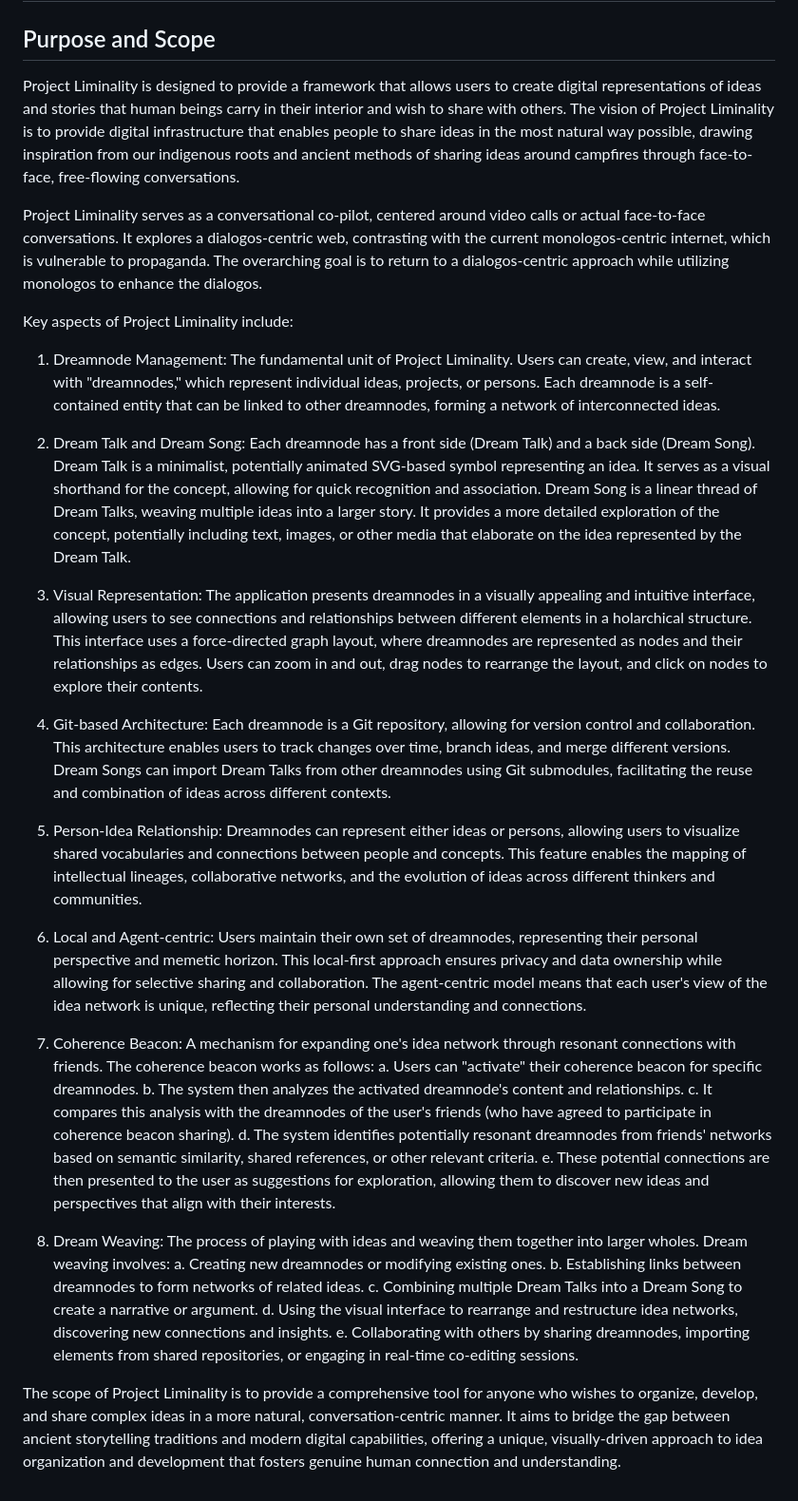
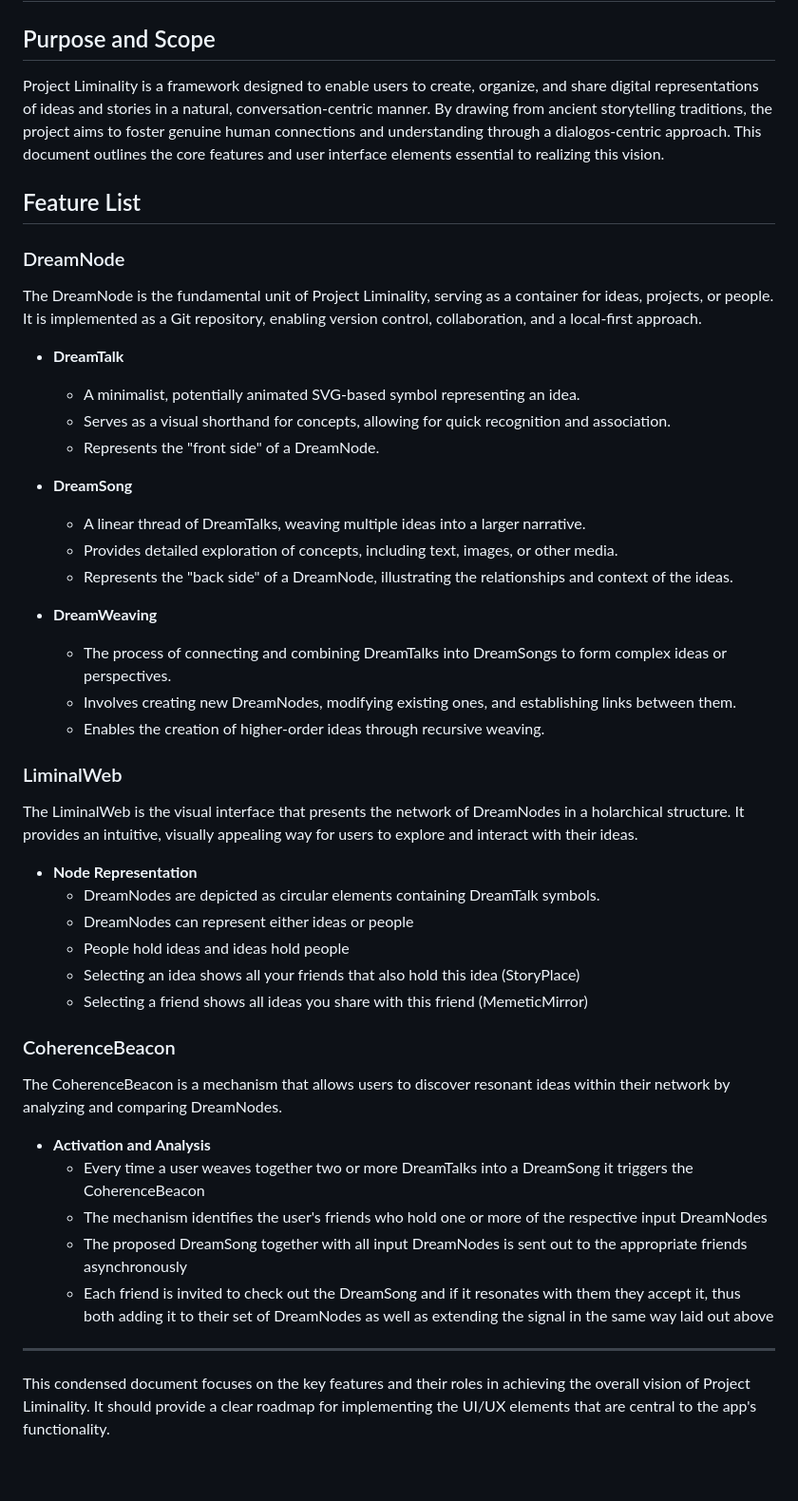
Before and after one commit to InterfaceGuy/ProjectLiminalityMVP, a Markdown page: ui_ux_design_doc.md, the part around the change. Shown: that part at 95% size. GitHub-like rendering.

Commit message:
updated UI/UX Design Document

```diff
--- a/ui_ux_design_doc.md
+++ b/ui_ux_design_doc.md
@@ -2,36 +2,48 @@
 
 ## Purpose and Scope
 
-Project Liminality is designed to provide a framework that allows users to create digital representations of ideas and stories that human beings carry in their interior and wish to share with others. The vision of Project Liminality is to provide digital infrastructure that enables people to share ideas in the most natural way possible, drawing inspiration from our indigenous roots and ancient methods of sharing ideas around campfires through face-to-face, free-flowing conversations.
+Project Liminality is a framework designed to enable users to create, organize, and share digital representations of ideas and stories in a natural, conversation-centric manner. By drawing from ancient storytelling traditions, the project aims to foster genuine human connections and understanding through a dialogos-centric approach. This document outlines the core features and user interface elements essential to realizing this vision.
 
-Project Liminality serves as a conversational co-pilot, centered around video calls or actual face-to-face conversations. It explores a dialogos-centric web, contrasting with the current monologos-centric internet, which is vulnerable to propaganda. The overarching goal is to return to a dialogos-centric approach while utilizing monologos to enhance the dialogos.
+## Feature List
 
-Key aspects of Project Liminality include:
+### DreamNode
+The DreamNode is the fundamental unit of Project Liminality, serving as a container for ideas, projects, or people. It is implemented as a Git repository, enabling version control, collaboration, and a local-first approach.
 
-1. Dreamnode Management: The fundamental unit of Project Liminality. Users can create, view, and interact with "dreamnodes," which represent individual ideas, projects, or persons. Each dreamnode is a self-contained entity that can be linked to other dreamnodes, forming a network of interconnected ideas.
+- **DreamTalk**
+  - A minimalist, potentially animated SVG-based symbol representing an idea.
+  - Serves as a visual shorthand for concepts, allowing for quick recognition and association.
+  - Represents the "front side" of a DreamNode.
 
-2. Dream Talk and Dream Song: Each dreamnode has a front side (Dream Talk) and a back side (Dream Song). Dream Talk is a minimalist, potentially animated SVG-based symbol representing an idea. It serves as a visual shorthand for the concept, allowing for quick recognition and association. Dream Song is a linear thread of Dream Talks, weaving multiple ideas into a larger story. It provides a more detailed exploration of the concept, potentially including text, images, or other media that elaborate on the idea represented by the Dream Talk.
+- **DreamSong**
+  - A linear thread of DreamTalks, weaving multiple ideas into a larger narrative.
+  - Provides detailed exploration of concepts, including text, images, or other media.
+  - Represents the "back side" of a DreamNode, illustrating the relationships and context of the ideas.
 
-3. Visual Representation: The application presents dreamnodes in a visually appealing and intuitive interface, allowing users to see connections and relationships between different elements in a holarchical structure. This interface uses a force-directed graph layout, where dreamnodes are represented as nodes and their relationships as edges. Users can zoom in and out, drag nodes to rearrange the layout, and click on nodes to explore their contents.
+- **DreamWeaving**
+  - The process of connecting and combining DreamTalks into DreamSongs to form complex ideas or perspectives.
+  - Involves creating new DreamNodes, modifying existing ones, and establishing links between them.
+  - Enables the creation of higher-order ideas through recursive weaving.
 
-4. Git-based Architecture: Each dreamnode is a Git repository, allowing for version control and collaboration. This architecture enables users to track changes over time, branch ideas, and merge different versions. Dream Songs can import Dream Talks from other dreamnodes using Git submodules, facilitating the reuse and combination of ideas across different contexts.
+### LiminalWeb
+The LiminalWeb is the visual interface that presents the network of DreamNodes in a holarchical structure. It provides an intuitive, visually appealing way for users to explore and interact with their ideas.
 
-5. Person-Idea Relationship: Dreamnodes can represent either ideas or persons, allowing users to visualize shared vocabularies and connections between people and concepts. This feature enables the mapping of intellectual lineages, collaborative networks, and the evolution of ideas across different thinkers and communities.
+- **Node Representation**
+  - DreamNodes are depicted as circular elements containing DreamTalk symbols.
+  - DreamNodes can represent either ideas or people
+  - People hold ideas and ideas hold people
+  - Selecting an idea shows all your friends that also hold this idea (StoryPlace)
+  - Selecting a friend shows all ideas you share with this friend (MemeticMirror)
 
-6. Local and Agent-centric: Users maintain their own set of dreamnodes, representing their personal perspective and memetic horizon. This local-first approach ensures privacy and data ownership while allowing for selective sharing and collaboration. The agent-centric model means that each user's view of the idea network is unique, reflecting their personal understanding and connections.
 
-7. Coherence Beacon: A mechanism for expanding one's idea network through resonant connections with friends. The coherence beacon works as follows:
-   a. Users can "activate" their coherence beacon for specific dreamnodes.
-   b. The system then analyzes the activated dreamnode's content and relationships.
-   c. It compares this analysis with the dreamnodes of the user's friends (who have agreed to participate in coherence beacon sharing).
-   d. The system identifies potentially resonant dreamnodes from friends' networks based on semantic similarity, shared references, or other relevant criteria.
-   e. These potential connections are then presented to the user as suggestions for exploration, allowing them to discover new ideas and perspectives that align with their interests.
+### CoherenceBeacon
+The CoherenceBeacon is a mechanism that allows users to discover resonant ideas within their network by analyzing and comparing DreamNodes.
 
-8. Dream Weaving: The process of playing with ideas and weaving them together into larger wholes. Dream weaving involves:
-   a. Creating new dreamnodes or modifying existing ones.
-   b. Establishing links between dreamnodes to form networks of related ideas.
-   c. Combining multiple Dream Talks into a Dream Song to create a narrative or argument.
-   d. Using the visual interface to rearrange and restructure idea networks, discovering new connections and insights.
-   e. Collaborating with others by sharing dreamnodes, importing elements from shared repositories, or engaging in real-time co-editing sessions.
+- **Activation and Analysis**
+  - Every time a user weaves together two or more DreamTalks into a DreamSong it triggers the CoherenceBeacon
+  - The mechanism identifies the user's friends who hold one or more of the respective input DreamNodes
+  - The proposed DreamSong together with all input DreamNodes is sent out to the appropriate friends asynchronously
+  - Each friend is invited to check out the DreamSong and if it resonates with them they accept it, thus both adding it to their set of DreamNodes as well as extending the signal in the same way laid out above
 
-The scope of Project Liminality is to provide a comprehensive tool for anyone who wishes to organize, develop, and share complex ideas in a more natural, conversation-centric manner. It aims to bridge the gap between ancient storytelling traditions and modern digital capabilities, offering a unique, visually-driven approach to idea organization and development that fosters genuine human connection and understanding.
+---
+
+This condensed document focuses on the key features and their roles in achieving the overall vision of Project Liminality. It should provide a clear roadmap for implementing the UI/UX elements that are central to the app's functionality.
```
